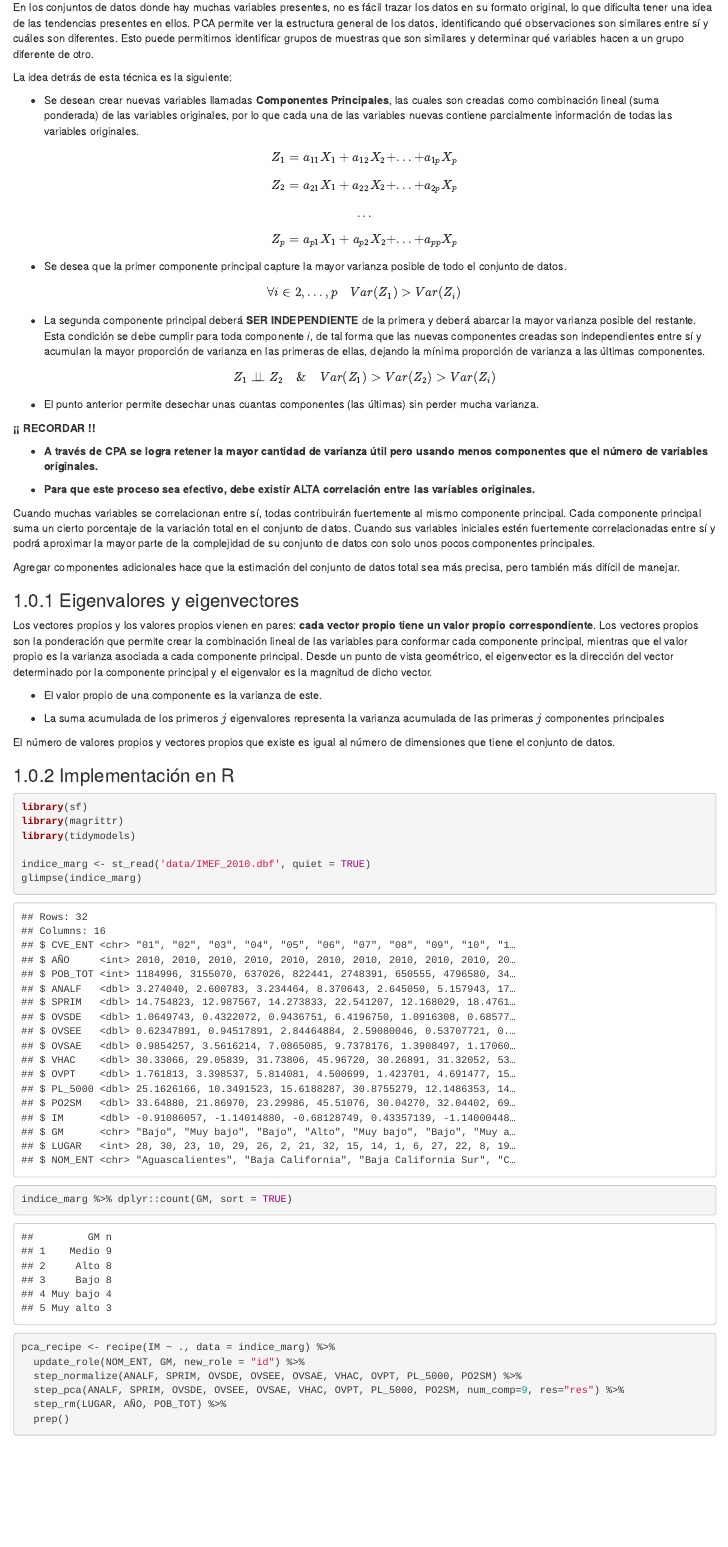
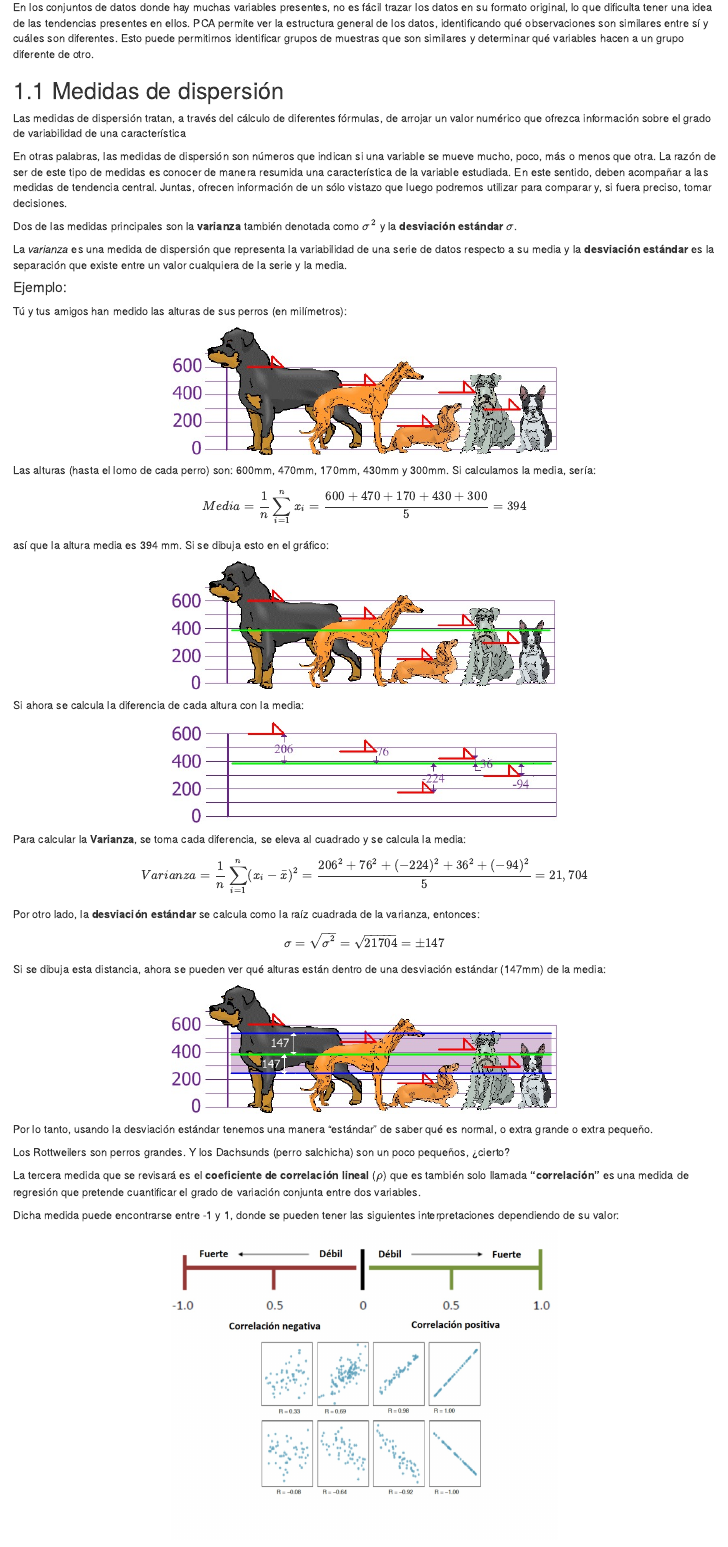
Before and after one commit to Acturio/amt22_04intro2mlns, an R Markdown document (02-pca.Rmd): the page in a window 1100 px wide, from 720 px down. Rendered offline with R 4.5, knitr and Pandoc, with nearby package versions; drawn as R Markdown's standard HTML page in place of the format the file asks for; some code elsewhere in the file could not run offline; common packages that the code uses without loading them are loaded.

Commit message:
medidas de dispersion

````diff
--- a/02-pca.Rmd
+++ b/02-pca.Rmd
@@ -11,4 +11,68 @@ knitr::include_graphics("img/02-pca/dimension_reduction.jpeg")
 
 En los conjuntos de datos donde hay muchas variables presentes, no es fácil trazar los datos en su formato original, lo que dificulta tener una idea de las tendencias presentes en ellos. PCA permite ver la estructura general de los datos, identificando qué observaciones son similares entre sí y cuáles son diferentes. Esto puede permitirnos identificar grupos de muestras que son similares y determinar qué variables hacen a un grupo diferente de otro.
 
-La idea detrás de esta técnica es la siguiente:
+## Medidas de dispersión
+
+Las medidas de dispersión tratan, a través del cálculo de diferentes fórmulas, de arrojar un valor numérico que ofrezca información sobre el grado de variabilidad de una característica
+
+En otras palabras, las medidas de dispersión son números que indican si una variable se mueve mucho, poco, más o menos que otra. La razón de ser de este tipo de medidas es conocer de manera resumida una característica de la variable estudiada. En este sentido, deben acompañar a las medidas de tendencia central. Juntas, ofrecen información de un sólo vistazo que luego podremos utilizar para comparar y, si fuera preciso, tomar decisiones.
+
+Dos de las medidas principales son la **varianza** también denotada como $\sigma^2$ y la **desviación estándar** $\sigma$.
+
+La *varianza* es una medida de dispersión que representa la variabilidad de una serie de datos respecto a su media y la **desviación estándar**  es la separación que existe entre un valor cualquiera de la serie y la media.
+
+#### Ejemplo: {-}
+
+Tú y tus amigos han medido las alturas de sus perros (en milímetros):
+
+```{r, echo=FALSE,fig.align='center', out.width='500pt'}
+knitr::include_graphics("img/02-pca/Varianza1.jpeg")
+```
+
+
+Las alturas (hasta el lomo de cada perro) son: 600mm, 470mm, 170mm, 430mm y 300mm.
+Si calculamos la media, sería:
+
+$$ Media = \frac{1}{n}\sum_{i=1}^{n}{x_i} = \frac{600 + 470 + 170 + 430 + 300}{5} = 394 $$
+
+así que la altura media es 394 mm. Si se dibuja esto en el gráfico:
+
+
+```{r, , echo=FALSE,fig.align='center', out.width='500pt'}
+knitr::include_graphics("img/02-pca/Varianza2.jpeg")
+```
+
+
+Si ahora se calcula la diferencia de cada altura con la media:
+
+```{r, echo=FALSE,fig.align='center', out.width='500pt'}
+knitr::include_graphics("img/02-pca/Varianza3.jpeg")
+
+```
+
+Para calcular la **Varianza**,  se toma cada diferencia, se eleva al cuadrado y se calcula la media:
+
+$$ Varianza = \frac{1}{n}\sum_{i=1}^{n}(x_i-\bar{x})^2 = \frac{206^2 + 76^2 + (−224)^2 + 36^2 + (−94)^2}{5} = 21,704$$
+
+Por otro lado, la **desviación estándar** se calcula como la raíz cuadrada de la varianza, entonces:
+
+$$\sigma = \sqrt{\sigma^2}	=	\sqrt{21704} = \pm 147 $$
+
+Si se dibuja esta distancia, ahora se pueden  ver qué alturas están dentro de una desviación estándar (147mm) de la media:
+
+
+```{r, echo=FALSE,fig.align='center', out.width='500pt'}
+knitr::include_graphics("img/02-pca/Varianza4.jpeg")
+```
+
+Por lo tanto, usando la desviación estándar tenemos una manera "estándar" de saber qué es normal, o extra grande o extra pequeño.
+
+Los Rottweilers son perros grandes. Y los Dachsunds (perro salchicha) son un poco pequeños, ¿cierto?
+
+
+La tercera medida que se revisará es el **coeficiente de correlación lineal** ($\rho$) que es también solo llamada **"correlación"** es una medida de regresión que pretende cuantificar el grado de variación conjunta entre dos variables.
+
+Dicha medida puede encontrarse entre -1 y 1, donde se pueden tener las siguientes interpretaciones dependiendo de su valor:
+
+```{r, echo=FALSE,fig.align='center', out.width='500pt'}
+knitr::include_graphics("img/02-pca/correlacion.jpeg")
@@ -45,6 +125,6 @@ Cuando muchas variables se correlacionan entre sí, todas contribuirán fuerteme
 Agregar componentes adicionales hace que la estimación del conjunto de datos total sea más precisa, pero también más difícil de manejar.
 
 
+
 ### Eigenvalores y eigenvectores
 
-Los vectores propios y los valores propios vienen en pares: **cada vector propio tiene un valor propio correspondiente**. Los vectores propios son la ponderación que permite crear la combinación lineal de las variables para conformar cada componente principal, mientras que el valor propio es la varianza asociada a cada componente principal. Desde un punto de vista geométrico, el eigenvector es la dirección del vector determinado por la componente principal y el eigenvalor es la magnitud de dicho vector.
@@ -58,7 +152,7 @@ Los vectores propios y los valores propios vienen en pares: **cada vector propio
 
 El número de valores propios y vectores propios que existe es igual al número de dimensiones que tiene el conjunto de datos.
 
-### Implementación en R
+## Implementación en R
 
 ```{r, warning=FALSE, message=FALSE}
 library(sf)
````
Also changed, not shown: 01-intro.Rmd (+1 -1 lines), index.Rmd (+1 -1 lines), docs/reference-keys.txt, docs/search_index.json, img/02-pca/Varianza1.jpeg (added), img/02-pca/Varianza2.jpeg (added), img/02-pca/Varianza3.jpeg (added), img/02-pca/Varianza4.jpeg (added), img/02-pca/correlacion.jpeg (added), 02-pca.Rmd (34 more changed lines), 29 other files.
